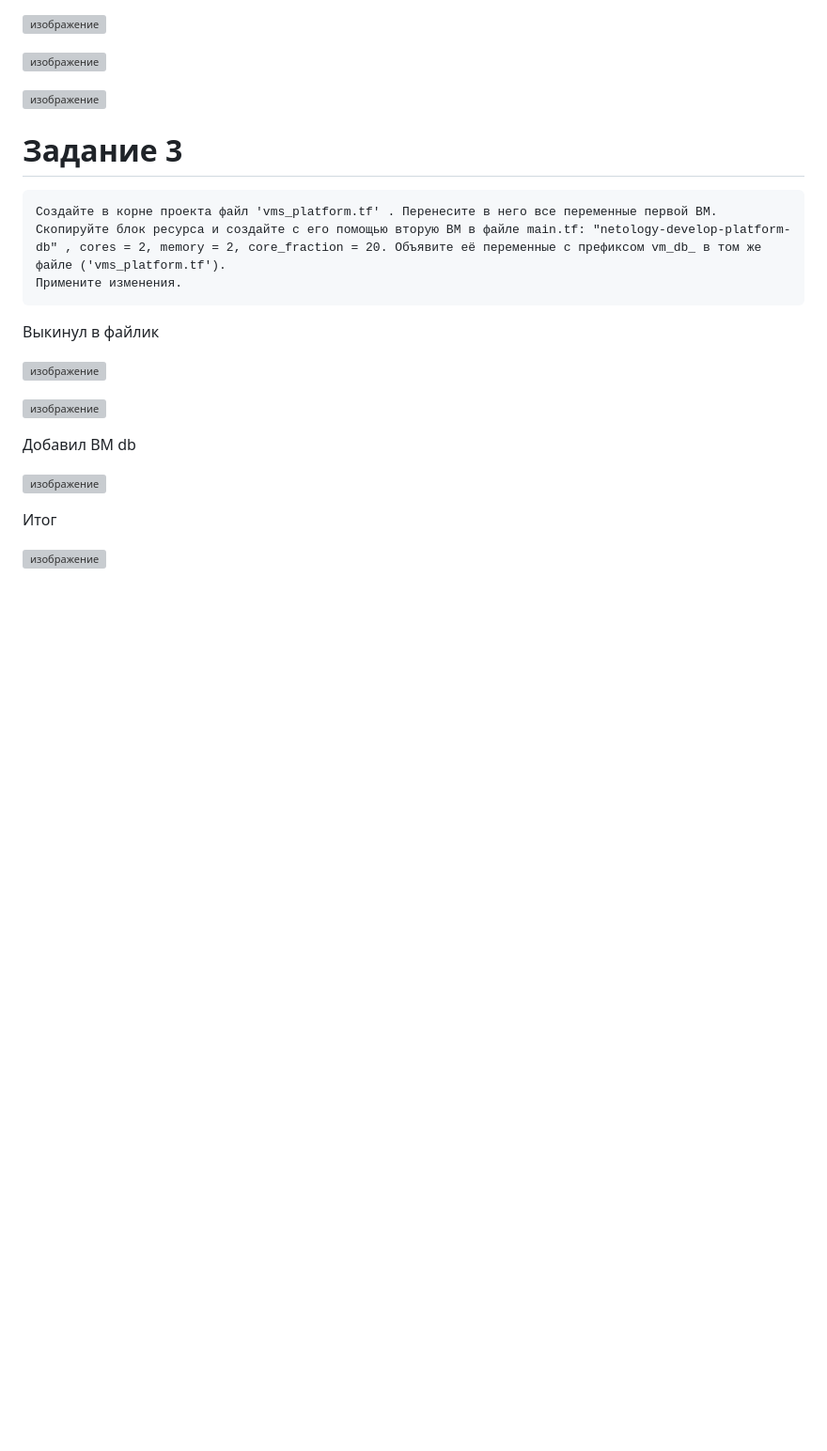
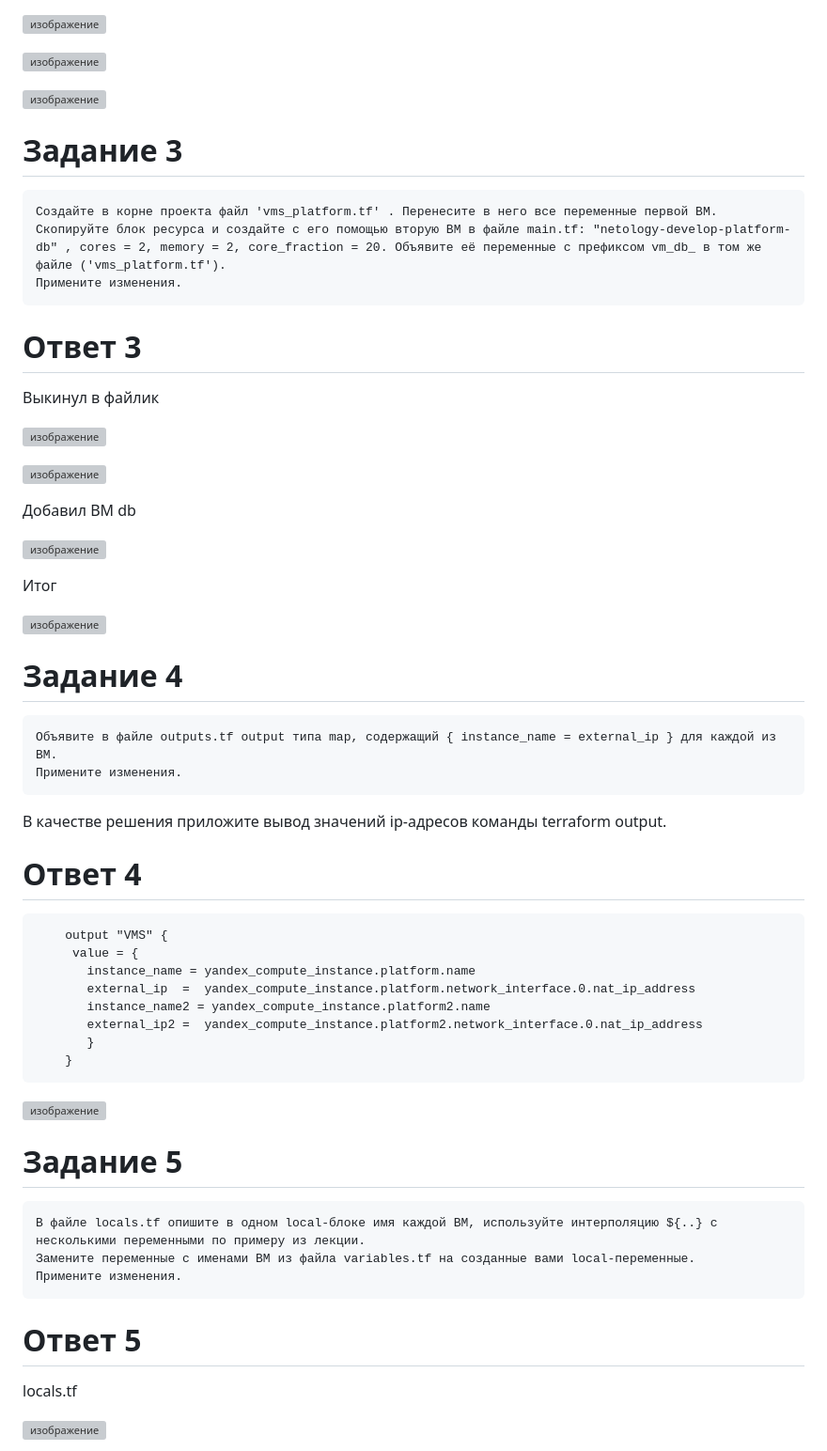
Before and after one commit to Vadim-Nazarov/netologi, a Markdown page: 16 terr/16-2 terr.md, the part around one of its changes. Shown at 94% size. Rendered like a GitHub page; blank space fills up the shorter version; grey boxes are pictures that could not be loaded.

```diff
--- a/16 terr/16-2 terr.md
+++ b/16 terr/16-2 terr.md
@@ -34,6 +34,7 @@
     Скопируйте блок ресурса и создайте с его помощью вторую ВМ в файле main.tf: "netology-develop-platform-db" , cores = 2, memory = 2, core_fraction = 20. Объявите её переменные с префиксом vm_db_ в том же файле ('vms_platform.tf').
     Примените изменения.
 
+# Ответ 3
 Выкинул в файлик
 
 ![изображение](https://github.com/Vadim-Nazarov/netologi/assets/107613708/5f382dde-ad88-4e2d-b077-55ba9cc54179)
@@ -47,3 +48,37 @@
 Итог
 
 ![изображение](https://github.com/Vadim-Nazarov/netologi/assets/107613708/0b90166e-a56c-4759-b8dc-89bc93d5c1da)
+
+
+# Задание 4
+
+    Объявите в файле outputs.tf output типа map, содержащий { instance_name = external_ip } для каждой из ВМ.
+    Примените изменения.
+
+В качестве решения приложите вывод значений ip-адресов команды terraform output.
+
+# Ответ 4
+
+        output "VMS" {
+         value = {
+           instance_name = yandex_compute_instance.platform.name
+           external_ip  =  yandex_compute_instance.platform.network_interface.0.nat_ip_address
+           instance_name2 = yandex_compute_instance.platform2.name
+           external_ip2 =  yandex_compute_instance.platform2.network_interface.0.nat_ip_address
+           }
+        }
+
+![изображение](https://github.com/Vadim-Nazarov/netologi/assets/107613708/b3d380a2-6b63-4aef-baeb-9fb679027db5)
+
+# Задание 5
+
+    В файле locals.tf опишите в одном local-блоке имя каждой ВМ, используйте интерполяцию ${..} с несколькими переменными по примеру из лекции.
+    Замените переменные с именами ВМ из файла variables.tf на созданные вами local-переменные.
+    Примените изменения.
+
+# Ответ 5
+
+locals.tf
+
+![изображение](https://github.com/Vadim-Nazarov/netologi/assets/107613708/84b812c8-f0b3-4f43-9489-c3a176711a84)
+
```
Also changed, not shown: other parts of 16 terr/16-2 terr.md (+27 -0 lines).
